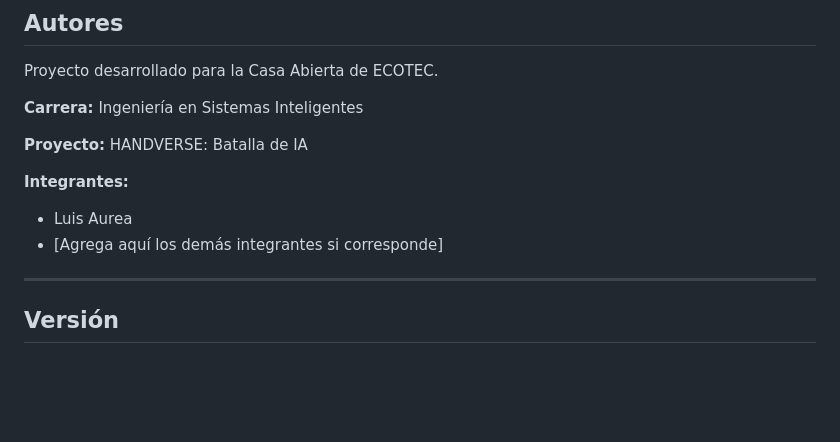
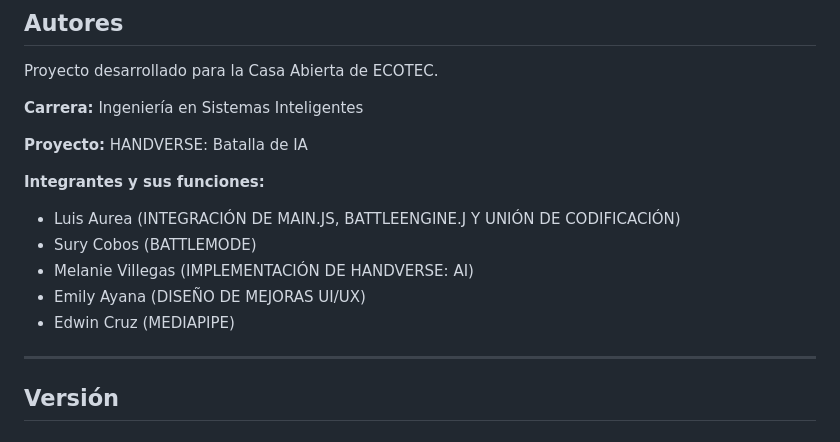
Before and after one commit to AureaLuis2004/handverse-ai-battle, a Markdown page: README.md, the part around the change. Drawn GitHub-style; blank space fills up the shorter version.

Commit message:
Completa documentacion final de HANDVERSE

```diff
--- a/README.md
+++ b/README.md
@@ -122,10 +122,13 @@ Proyecto desarrollado para la Casa Abierta de ECOTEC.
 
 **Proyecto:** HANDVERSE: Batalla de IA
 
-**Integrantes:**
+**Integrantes y sus funciones:**
 
-- Luis Aurea
-- [Agrega aquí los demás integrantes si corresponde]
+- Luis Aurea (INTEGRACIÓN DE MAIN.JS, BATTLEENGINE.J Y UNIÓN DE CODIFICACIÓN)
+- Sury Cobos (BATTLEMODE)
+- Melanie Villegas (IMPLEMENTACIÓN DE HANDVERSE: AI)
+- Emily Ayana (DISEÑO DE MEJORAS UI/UX)
+- Edwin Cruz (MEDIAPIPE)
 
 ---
 
```
